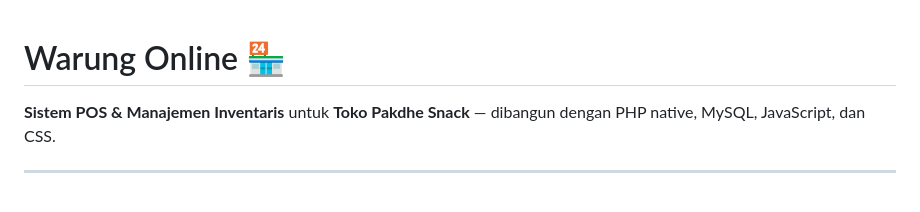
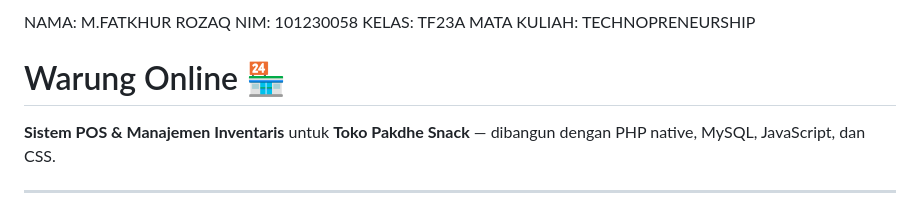
Before and after one commit to MFatkhurRozaq/website-toko-pakdhe-snack, a Markdown page: README.md, the part around the change. Rendered like a GitHub page.

Commit message:
Add student information to README

```diff
--- a/README.md
+++ b/README.md
@@ -1,3 +1,9 @@
+NAMA: M.FATKHUR ROZAQ
+NIM: 101230058
+KELAS: TF23A
+MATA KULIAH: TECHNOPRENEURSHIP
+
+
 # Warung Online 🏪
 
 **Sistem POS & Manajemen Inventaris** untuk **Toko Pakdhe Snack** — dibangun dengan PHP native, MySQL, JavaScript, dan CSS.
```
